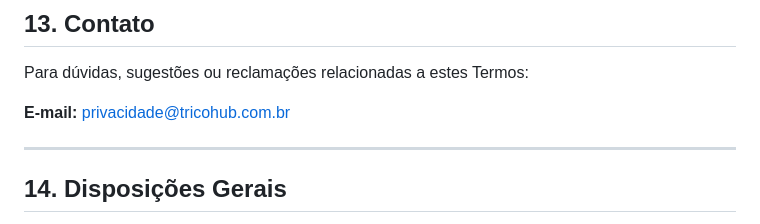
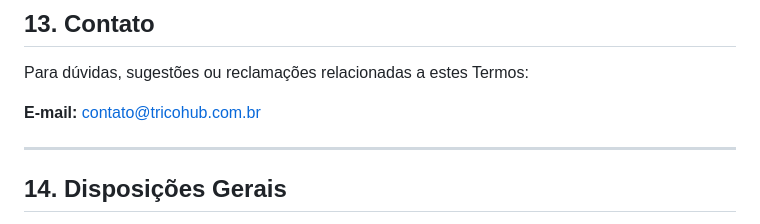
Before and after one commit to alarconreis/alarconreis.github.io, a Markdown page: termos.md, the part around the change. Drawn GitHub-style.

Commit message:
Update contact email in termos.md

```diff
--- a/termos.md
+++ b/termos.md
@@ -133,7 +133,7 @@ Na máxima extensão permitida pela lei brasileira, o TricoHub não será respon
 
 Para dúvidas, sugestões ou reclamações relacionadas a estes Termos:
 
-**E-mail:** privacidade@tricohub.com.br
+**E-mail:** contato@tricohub.com.br
 
 ---
 
```
